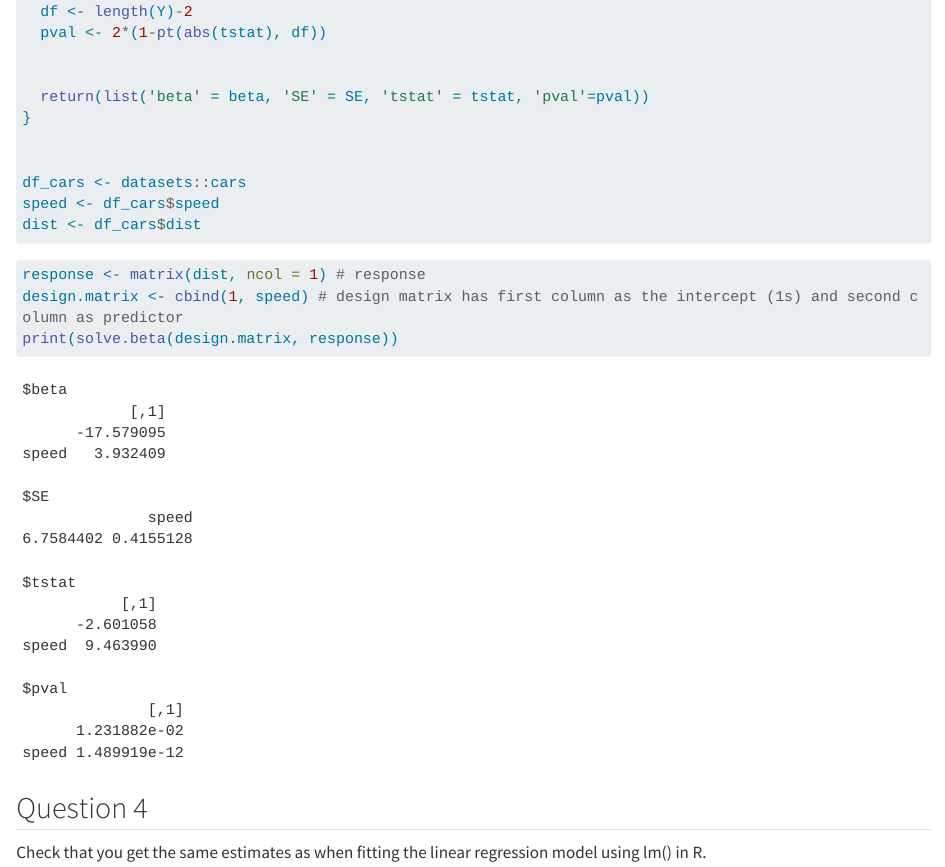
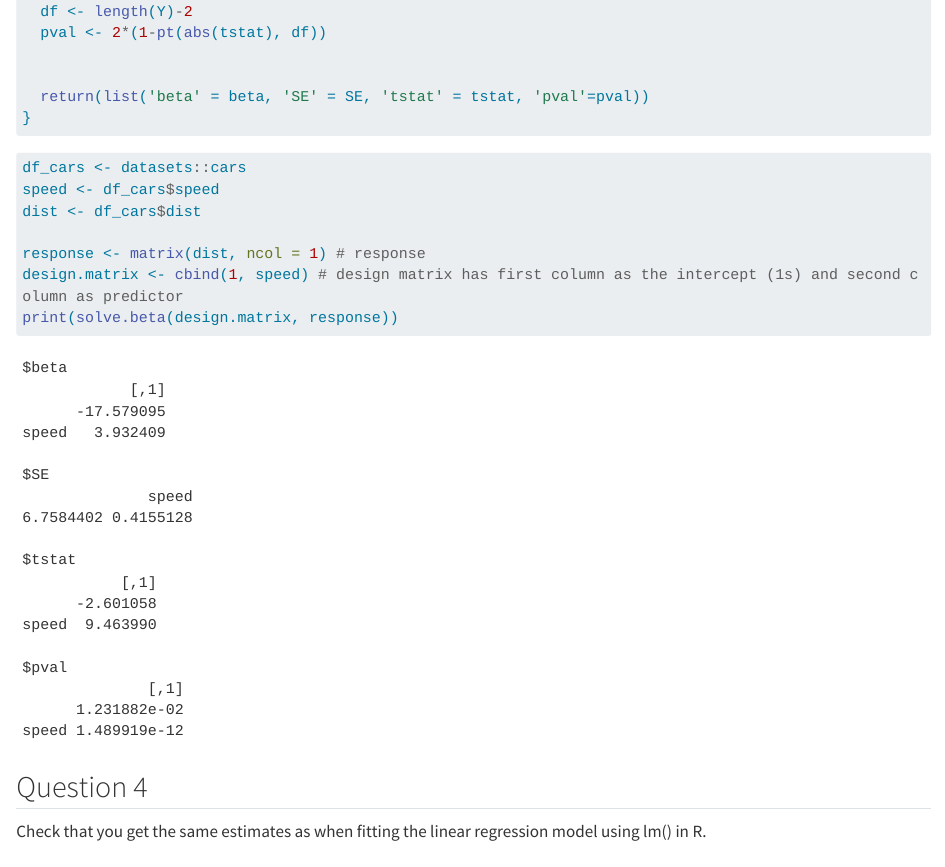
Before and after one commit to KatinkaWilkinson/Statistical-Computing-Practicals, a Quarto document (Practical One.qmd): the page in a window 1100 px wide, from 1620 px down. Rendered offline with R 4.5, knitr and Pandoc in place of Quarto, with nearby package versions; long lines of code are wrapped.

Commit message:
Restructured Q3 solution

````diff
--- a/Practical One.qmd
+++ b/Practical One.qmd
@@ -66,14 +66,13 @@ solve.beta <- function(X, Y){
 
   return(list('beta' = beta, 'SE' = SE, 'tstat' = tstat, 'pval'=pval))
 }
+```
 
-
+```{r}
 df_cars <- datasets::cars
 speed <- df_cars$speed
 dist <- df_cars$dist
-```
 
-```{r}
 response <- matrix(dist, ncol = 1) # response
 design.matrix <- cbind(1, speed) # design matrix has first column as the intercept (1s) and second column as predictor
 print(solve.beta(design.matrix, response))
````
